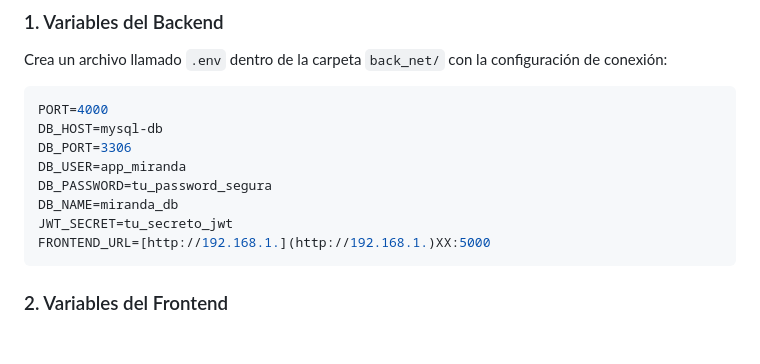
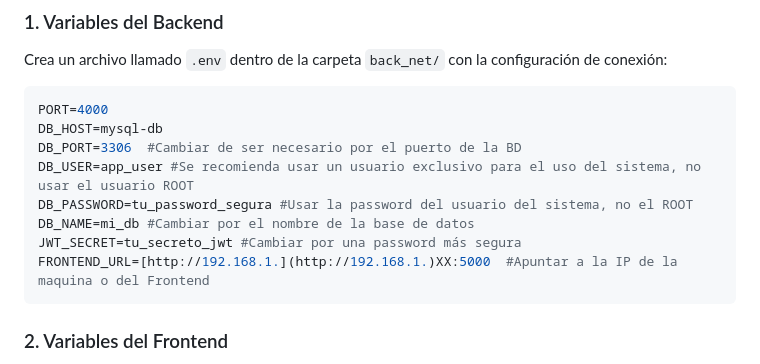
Before and after one commit to C4rlosMH/back_net, a Markdown page: README.md, the part around the change. GitHub-like rendering; blank space fills up the shorter version.

Commit message:
Revise database and frontend URL instructions
Updated database configuration and frontend URL instructions in README.

````diff
--- a/README.md
+++ b/README.md
@@ -44,12 +44,12 @@ Crea un archivo llamado `.env` dentro de la carpeta `back_net/` con la configura
 ```env
 PORT=4000
 DB_HOST=mysql-db
-DB_PORT=3306
-DB_USER=app_miranda
-DB_PASSWORD=tu_password_segura
-DB_NAME=miranda_db
-JWT_SECRET=tu_secreto_jwt
-FRONTEND_URL=[http://192.168.1.](http://192.168.1.)XX:5000
+DB_PORT=3306  #Cambiar de ser necesario por el puerto de la BD
+DB_USER=app_user #Se recomienda usar un usuario exclusivo para el uso del sistema, no usar el usuario ROOT
+DB_PASSWORD=tu_password_segura #Usar la password del usuario del sistema, no el ROOT
+DB_NAME=mi_db #Cambiar por el nombre de la base de datos
+JWT_SECRET=tu_secreto_jwt #Cambiar por una password más segura
+FRONTEND_URL=[http://192.168.1.](http://192.168.1.)XX:5000  #Apuntar a la IP de la maquina o del Frontend
 ```
 
 ### 2. Variables del Frontend
````
